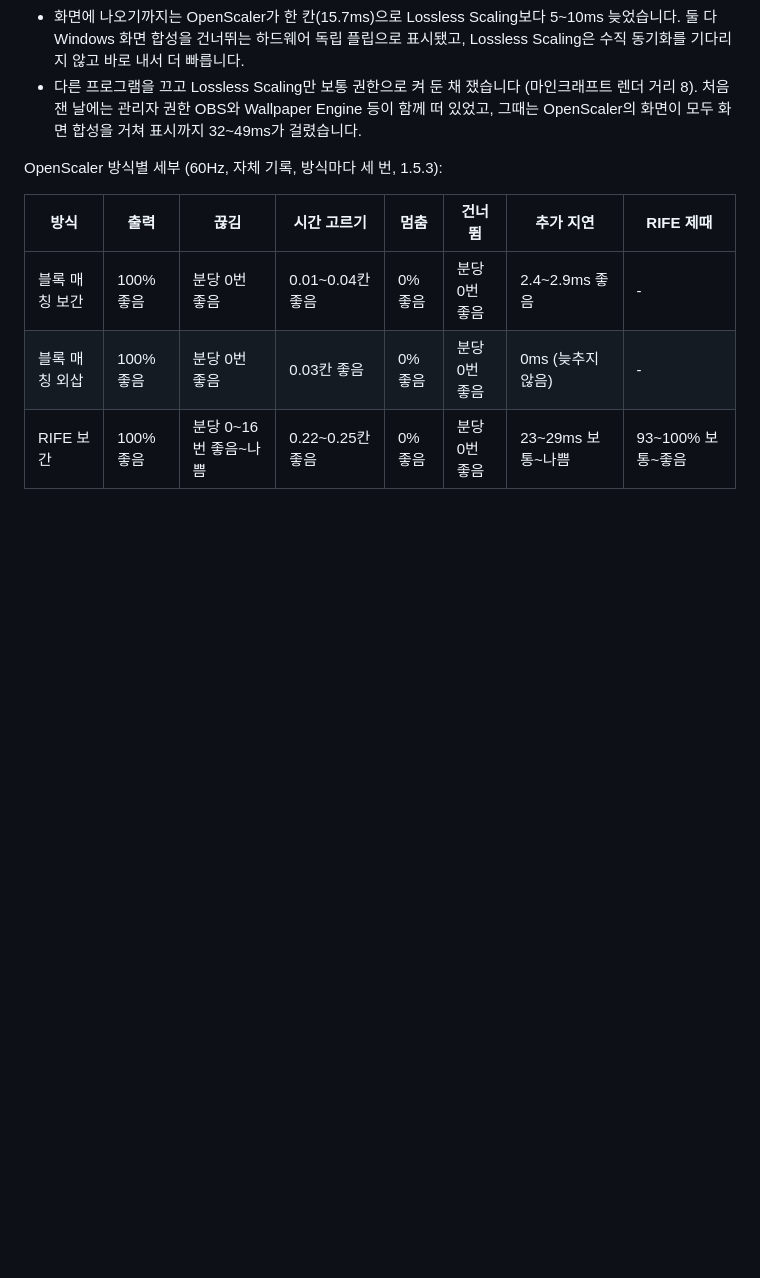
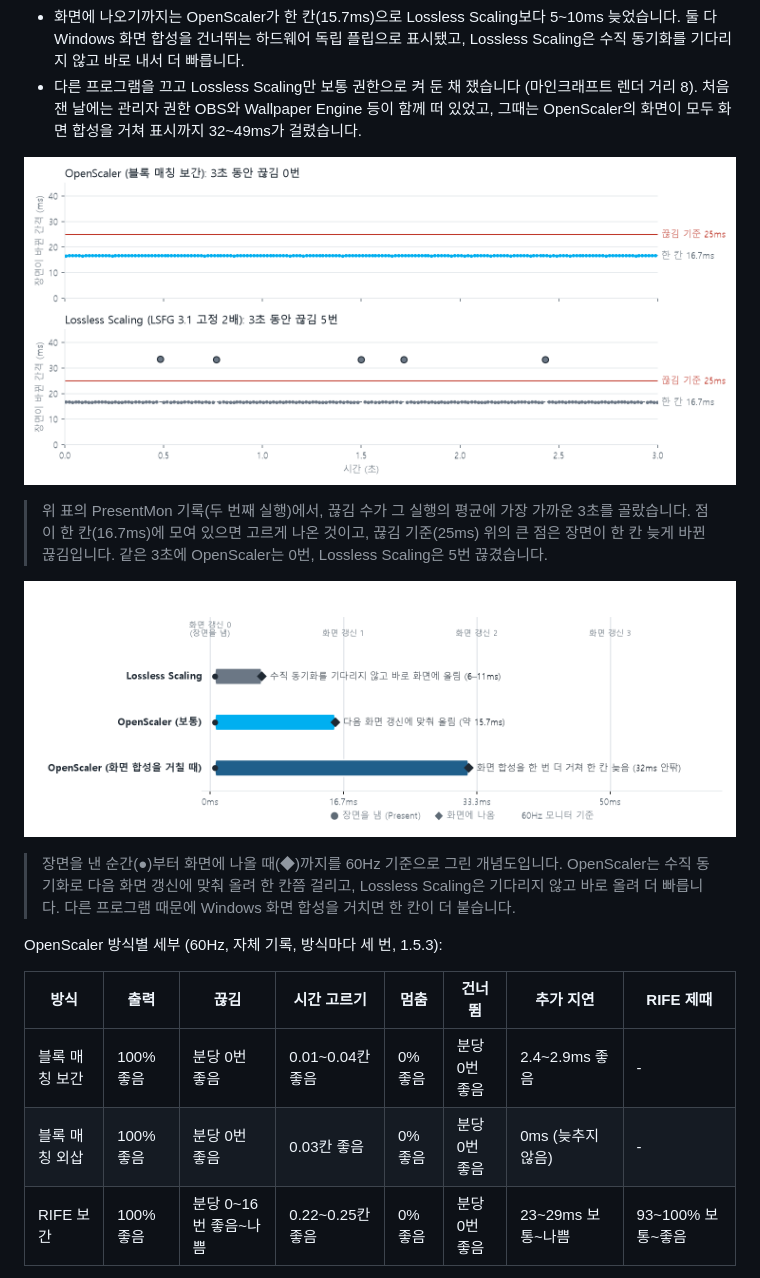
Before and after one commit to kojunpyo/OpenScaler, a Markdown page: README.md, the part around one of its changes. GitHub-like rendering; pictures changed too: docs/display_latency.png (added), docs/present_interval_60hz.png (added); blank space fills up the shorter version.

Commit message:
Add a summary chart, a 60Hz interval graph and a latency diagram
Show the performance summary as bars against Lossless Scaling, plot the
60Hz present intervals from the clean Minecraft run, and explain why
OpenScaler reaches the display later with a timeline diagram.

Co-Authored-By: Claude Opus 5.5 <noreply@anthropic.com>

```diff
--- a/README.md
+++ b/README.md
@@ -564,6 +566,14 @@ dB(PSNR)도 함께 적습니다. 숫자가 감이 오지 않으면 픽셀 하나
 - OpenScaler는 거의 모든 화면에 새 장면을 냈고, Lossless Scaling은 초당 1.5장쯤 놓쳐 분당 100번 안팎 끊겼습니다.
 - 화면에 나오기까지는 OpenScaler가 한 칸(15.7ms)으로 Lossless Scaling보다 5\~10ms 늦었습니다. 둘 다 Windows 화면 합성을 건너뛰는 하드웨어 독립 플립으로 표시됐고, Lossless Scaling은 수직 동기화를 기다리지 않고 바로 내서 더 빠릅니다.
 - 다른 프로그램을 끄고 Lossless Scaling만 보통 권한으로 켜 둔 채 쟀습니다 (마인크래프트 렌더 거리 8). 처음 잰 날에는 관리자 권한 OBS와 Wallpaper Engine 등이 함께 떠 있었고, 그때는 OpenScaler의 화면이 모두 화면 합성을 거쳐 표시까지 32\~49ms가 걸렸습니다.
+
+![화면 표시 간격 (60Hz): OpenScaler와 Lossless Scaling이 새 장면을 낸 간격, 3초 구간](docs/present_interval_60hz.png)
+
+> 위 표의 PresentMon 기록(두 번째 실행)에서, 끊김 수가 그 실행의 평균에 가장 가까운 3초를 골랐습니다. 점이 한 칸(16.7ms)에 모여 있으면 고르게 나온 것이고, 끊김 기준(25ms) 위의 큰 점은 장면이 한 칸 늦게 바뀐 끊김입니다. 같은 3초에 OpenScaler는 0번, Lossless Scaling은 5번 끊겼습니다.
+
+![표시까지 걸린 시간: Lossless Scaling은 바로, OpenScaler는 다음 화면 갱신에, 화면 합성을 거치면 한 칸 더 늦게 화면에 나온다](docs/display_latency.png)
+
+> 장면을 낸 순간(●)부터 화면에 나올 때(◆)까지를 60Hz 기준으로 그린 개념도입니다. OpenScaler는 수직 동기화로 다음 화면 갱신에 맞춰 올려 한 칸쯤 걸리고, Lossless Scaling은 기다리지 않고 바로 올려 더 빠릅니다. 다른 프로그램 때문에 Windows 화면 합성을 거치면 한 칸이 더 붙습니다.
 
 OpenScaler 방식별 세부 (60Hz, 자체 기록, 방식마다 세 번, 1.5.3):
 
```
Also changed, not shown: other parts of README.md (+2 -0 lines), docs/perf_summary.png (added).
